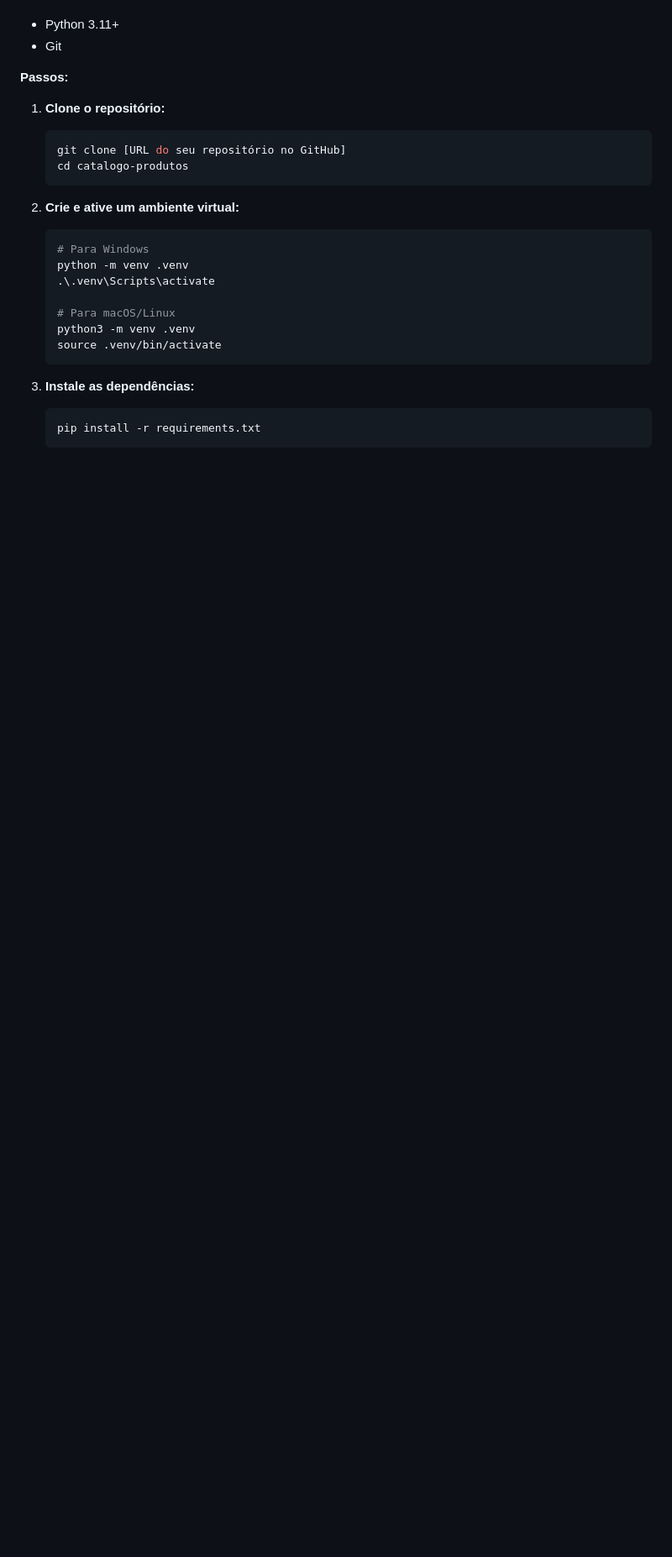
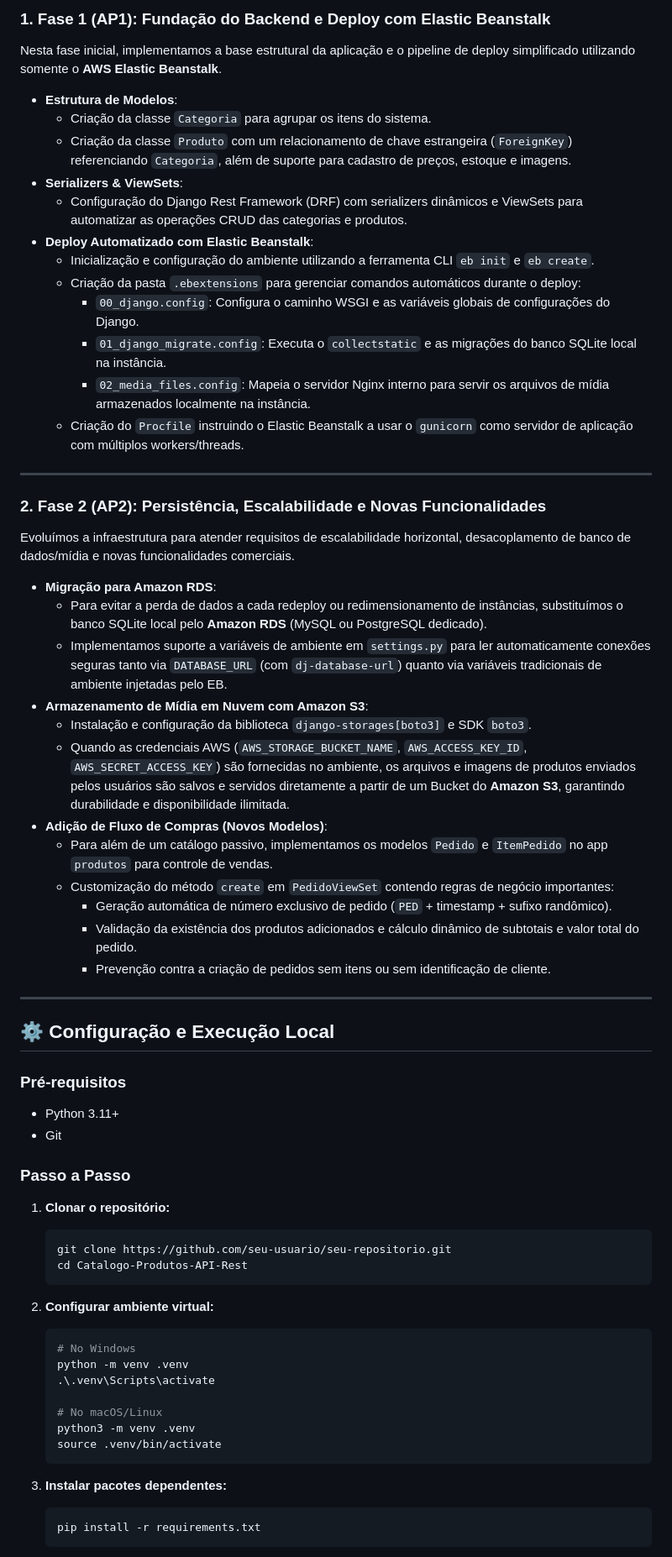
Before and after one commit to JoaoPedrodev07/Catalogo-Produtos-API-Rest, a Markdown page: README.md, the part around one of its changes. Shown at 84% size. Drawn GitHub-style; blank space fills up the shorter version.

````diff
--- a/README.md
+++ b/README.md
@@ -28,26 +71,65 @@ Siga os passos abaixo para configurar e executar o projeto em seu ambiente local
+### 1. Fase 1 (AP1): Fundação do Backend e Deploy com Elastic Beanstalk
+Nesta fase inicial, implementamos a base estrutural da aplicação e o pipeline de deploy simplificado utilizando somente o **AWS Elastic Beanstalk**.
+
+*   **Estrutura de Modelos**:
+    *   Criação da classe `Categoria` para agrupar os itens do sistema.
+    *   Criação da classe `Produto` com um relacionamento de chave estrangeira (`ForeignKey`) referenciando `Categoria`, além de suporte para cadastro de preços, estoque e imagens.
+*   **Serializers & ViewSets**:
+    *   Configuração do Django Rest Framework (DRF) com serializers dinâmicos e ViewSets para automatizar as operações CRUD das categorias e produtos.
+*   **Deploy Automatizado com Elastic Beanstalk**:
+    *   Inicialização e configuração do ambiente utilizando a ferramenta CLI `eb init` e `eb create`.
+    *   Criação da pasta `.ebextensions` para gerenciar comandos automáticos durante o deploy:
+        *   `00_django.config`: Configura o caminho WSGI e as variáveis globais de configurações do Django.
+        *   `01_django_migrate.config`: Executa o `collectstatic` e as migrações do banco SQLite local na instância.
+        *   `02_media_files.config`: Mapeia o servidor Nginx interno para servir os arquivos de mídia armazenados localmente na instância.
+    *   Criação do `Procfile` instruindo o Elastic Beanstalk a usar o `gunicorn` como servidor de aplicação com múltiplos workers/threads.
+
+---
+
+### 2. Fase 2 (AP2): Persistência, Escalabilidade e Novas Funcionalidades
+Evoluímos a infraestrutura para atender requisitos de escalabilidade horizontal, desacoplamento de banco de dados/mídia e novas funcionalidades comerciais.
+
+*   **Migração para Amazon RDS**:
+    *   Para evitar a perda de dados a cada redeploy ou redimensionamento de instâncias, substituímos o banco SQLite local pelo **Amazon RDS** (MySQL ou PostgreSQL dedicado).
+    *   Implementamos suporte a variáveis de ambiente em `settings.py` para ler automaticamente conexões seguras tanto via `DATABASE_URL` (com `dj-database-url`) quanto via variáveis tradicionais de ambiente injetadas pelo EB.
+*   **Armazenamento de Mídia em Nuvem com Amazon S3**:
+    *   Instalação e configuração da biblioteca `django-storages[boto3]` e SDK `boto3`.
+    *   Quando as credenciais AWS (`AWS_STORAGE_BUCKET_NAME`, `AWS_ACCESS_KEY_ID`, `AWS_SECRET_ACCESS_KEY`) são fornecidas no ambiente, os arquivos e imagens de produtos enviados pelos usuários são salvos e servidos diretamente a partir de um Bucket do **Amazon S3**, garantindo durabilidade e disponibilidade ilimitada.
+*   **Adição de Fluxo de Compras (Novos Modelos)**:
+    *   Para além de um catálogo passivo, implementamos os modelos `Pedido` e `ItemPedido` no app `produtos` para controle de vendas.
+    *   Customização do método `create` em `PedidoViewSet` contendo regras de negócio importantes:
+        *   Geração automática de número exclusivo de pedido (`PED` + timestamp + sufixo randômico).
+        *   Validação da existência dos produtos adicionados e cálculo dinâmico de subtotais e valor total do pedido.
+        *   Prevenção contra a criação de pedidos sem itens ou sem identificação de cliente.
+
+---
+
+## ⚙️ Configuração e Execução Local
+
+### Pré-requisitos
 *   Python 3.11+
 *   Git
 
-**Passos:**
+### Passo a Passo
 
-1.  **Clone o repositório:**
+1.  **Clonar o repositório:**
     ```bash
-    git clone [URL do seu repositório no GitHub]
-    cd catalogo-produtos
+    git clone https://github.com/seu-usuario/seu-repositorio.git
+    cd Catalogo-Produtos-API-Rest
     ```
 
-2.  **Crie e ative um ambiente virtual:**
+2.  **Configurar ambiente virtual:**
     ```bash
-    # Para Windows
+    # No Windows
     python -m venv .venv
     .\.venv\Scripts\activate
 
-    # Para macOS/Linux
+    # No macOS/Linux
     python3 -m venv .venv
     source .venv/bin/activate
     ```
 
-3.  **Instale as dependências:**
+3.  **Instalar pacotes dependentes:**
     ```bash
     pip install -r requirements.txt
     ```
````
Also changed, not shown: other parts of README.md (+91 -64 lines).
